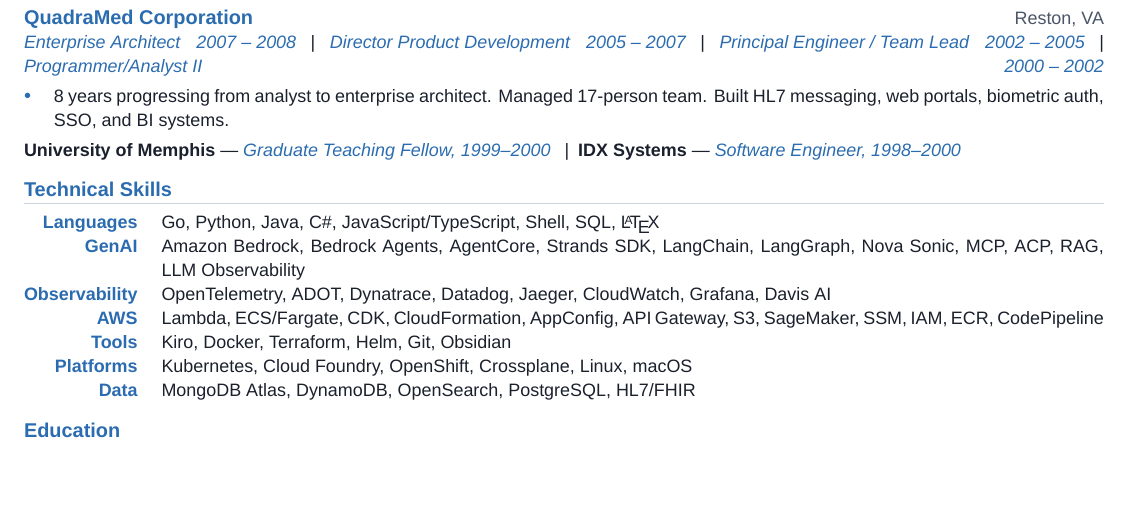
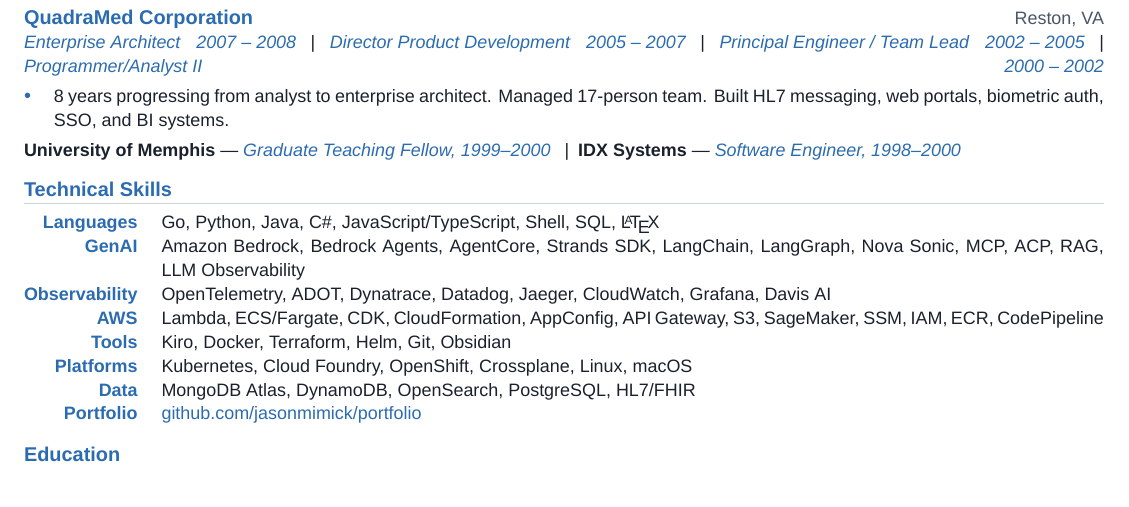
Before and after one commit to jasonmimick/portfolio, a LaTeX CV (resume-modern.tex): part of page 1 of 2, cut so that both start at the same text. Compiled offline with XeLaTeX; a missing font is replaced by an installed copy or a similar font.

Commit message:
Add portfolio link to modern resume

```diff
--- a/resume-modern.tex
+++ b/resume-modern.tex
@@ -120,6 +120,7 @@
 {\small\bfseries\color{accent} Tools} & {\small Kiro, Docker, Terraform, Helm, Git, Obsidian} \\
 {\small\bfseries\color{accent} Platforms} & {\small Kubernetes, Cloud Foundry, OpenShift, Crossplane, Linux, macOS} \\
 {\small\bfseries\color{accent} Data} & {\small MongoDB Atlas, DynamoDB, OpenSearch, PostgreSQL, HL7/FHIR} \\
+{\small\bfseries\color{accent} Portfolio} & {\small \href{https://github.com/jasonmimick/portfolio}{github.com/jasonmimick/portfolio}} \\
 \end{tabularx}
 
 \section{Education}
```
Also changed, not shown: JasonMimickResume2026-modern.pdf.
